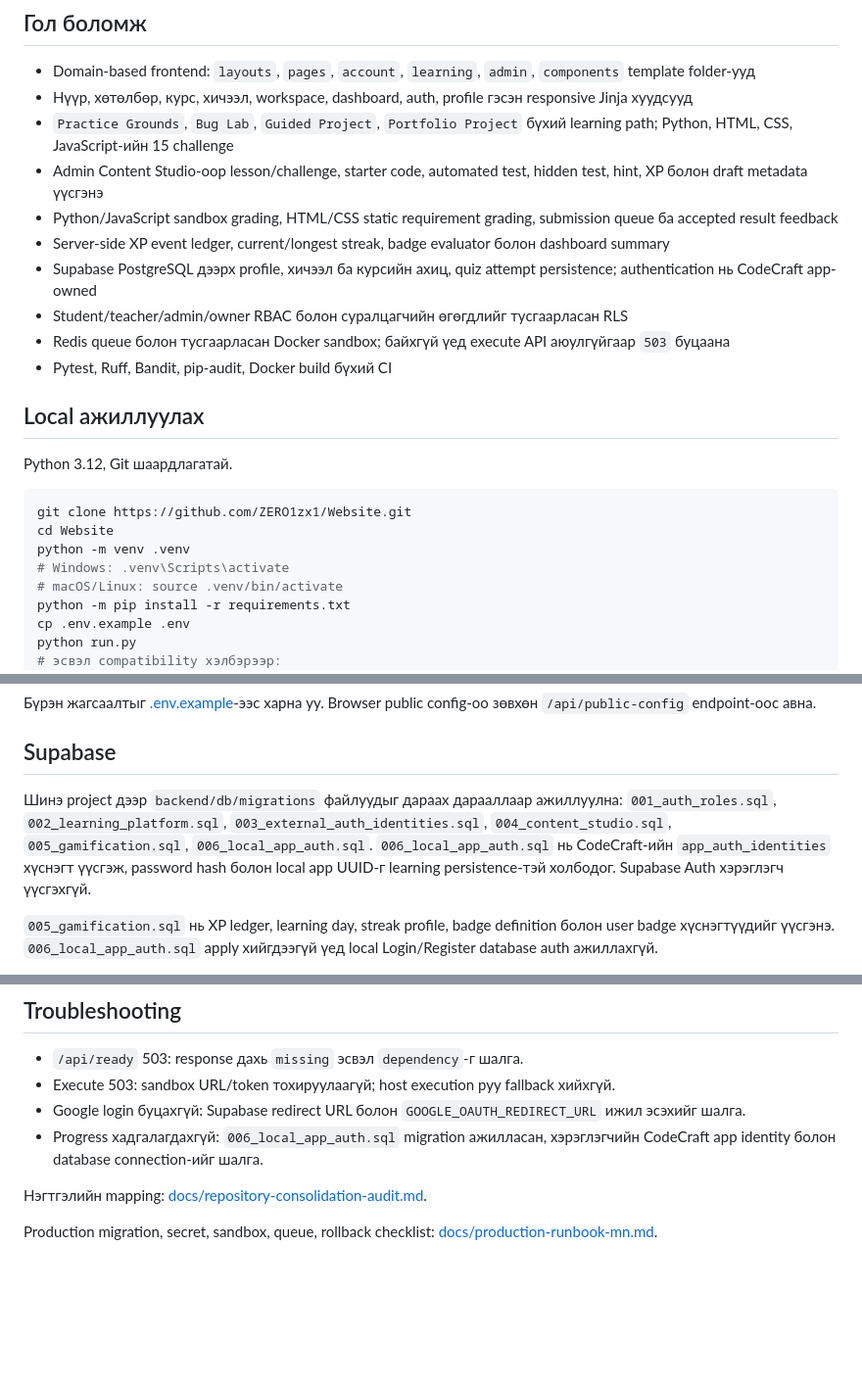
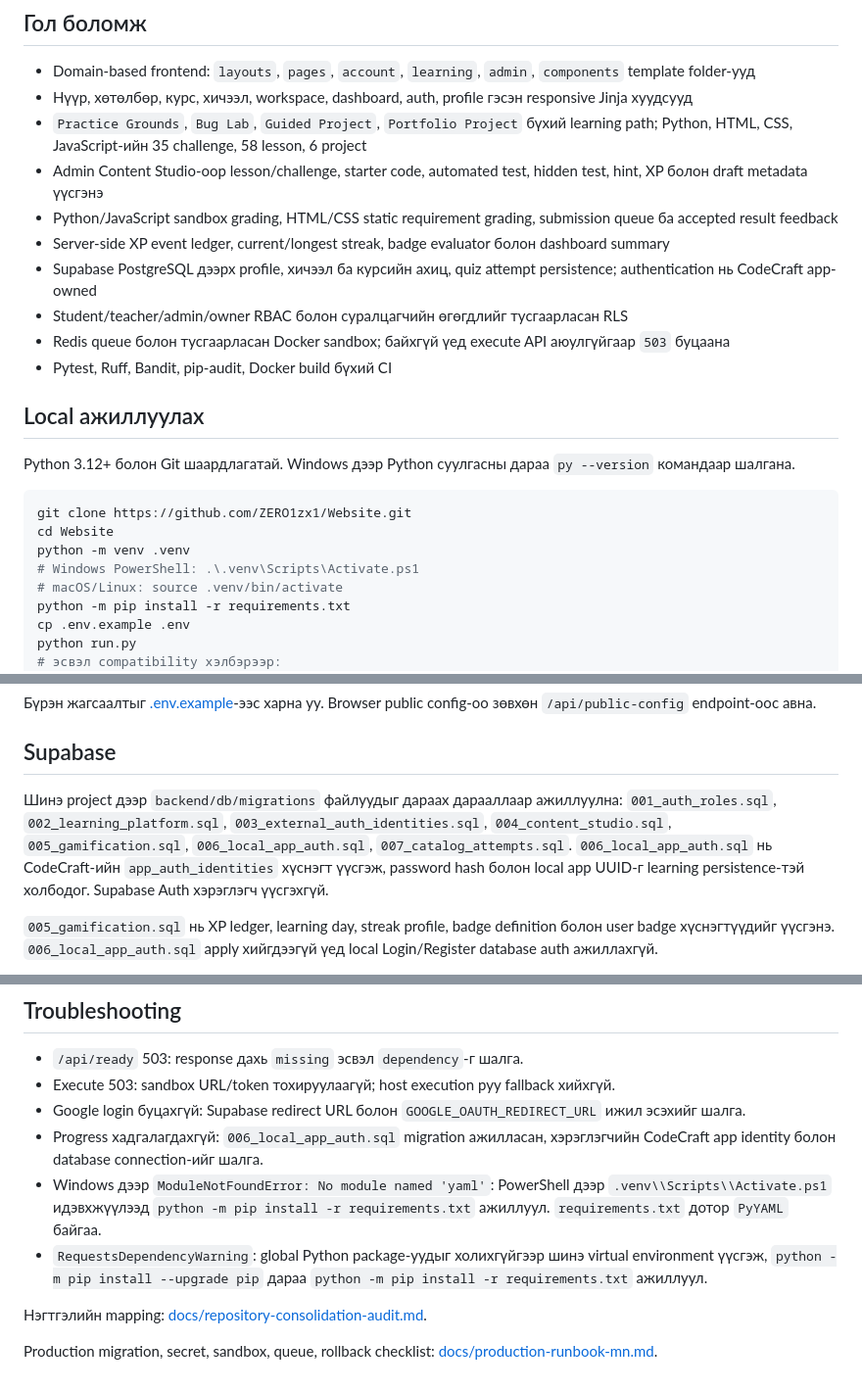
Before and after one commit to ZERO1zx1/Code_Craft_Academy, a Markdown page: README.md, 3 parts joined by grey strips. Shown at 98% size. GitHub-like rendering; blank space fills up the shorter version.

Commit message:
docs: add Windows dependency troubleshooting

````diff
--- a/README.md
+++ b/README.md
@@ -6,7 +6,7 @@ CodeCraft Academy нь Монгол хэл дээрх Flask + Jinja олон х
 
 - Domain-based frontend: `layouts`, `pages`, `account`, `learning`, `admin`, `components` template folder-ууд
 - Нүүр, хөтөлбөр, курс, хичээл, workspace, dashboard, auth, profile гэсэн responsive Jinja хуудсууд
-- `Practice Grounds`, `Bug Lab`, `Guided Project`, `Portfolio Project` бүхий learning path; Python, HTML, CSS, JavaScript-ийн 15 challenge
+- `Practice Grounds`, `Bug Lab`, `Guided Project`, `Portfolio Project` бүхий learning path; Python, HTML, CSS, JavaScript-ийн 35 challenge, 58 lesson, 6 project
 - Admin Content Studio-оор lesson/challenge, starter code, automated test, hidden test, hint, XP болон draft metadata үүсгэнэ
 - Python/JavaScript sandbox grading, HTML/CSS static requirement grading, submission queue ба accepted result feedback
 - Server-side XP event ledger, current/longest streak, badge evaluator болон dashboard summary
@@ -17,13 +17,13 @@ CodeCraft Academy нь Монгол хэл дээрх Flask + Jinja олон х
 
 ## Local ажиллуулах
 
-Python 3.12, Git шаардлагатай.
+Python 3.12+ болон Git шаардлагатай. Windows дээр Python суулгасны дараа `py --version` командаар шалгана.
 
 ```bash
 git clone https://github.com/ZERO1zx1/Website.git
 cd Website
 python -m venv .venv
-# Windows: .venv\Scripts\activate
+# Windows PowerShell: .\.venv\Scripts\Activate.ps1
 # macOS/Linux: source .venv/bin/activate
 python -m pip install -r requirements.txt
 cp .env.example .env
@@ -49,7 +49,7 @@ Credential бэлэн биш бол `.env`-д `FRONTEND_ONLY=true` тавьж UI
 
 ## Supabase
 
-Шинэ project дээр `backend/db/migrations` файлуудыг дараах дарааллаар ажиллуулна: `001_auth_roles.sql`, `002_learning_platform.sql`, `003_external_auth_identities.sql`, `004_content_studio.sql`, `005_gamification.sql`, `006_local_app_auth.sql`. `006_local_app_auth.sql` нь CodeCraft-ийн `app_auth_identities` хүснэгт үүсгэж, password hash болон local app UUID-г learning persistence-тэй холбодог. Supabase Auth хэрэглэгч үүсгэхгүй.
+Шинэ project дээр `backend/db/migrations` файлуудыг дараах дарааллаар ажиллуулна: `001_auth_roles.sql`, `002_learning_platform.sql`, `003_external_auth_identities.sql`, `004_content_studio.sql`, `005_gamification.sql`, `006_local_app_auth.sql`, `007_catalog_attempts.sql`. `006_local_app_auth.sql` нь CodeCraft-ийн `app_auth_identities` хүснэгт үүсгэж, password hash болон local app UUID-г learning persistence-тэй холбодог. Supabase Auth хэрэглэгч үүсгэхгүй.
 
 `005_gamification.sql` нь XP ledger, learning day, streak profile, badge definition болон user badge хүснэгтүүдийг үүсгэнэ. `006_local_app_auth.sql` apply хийгдээгүй үед local Login/Register database auth ажиллахгүй.
 
@@ -91,6 +91,8 @@ Production-д `FLASK_ENV=production`, HTTPS, managed secrets, migration backup,
 - Execute 503: sandbox URL/token тохируулаагүй; host execution руу fallback хийхгүй.
 - Google login буцахгүй: Supabase redirect URL болон `GOOGLE_OAUTH_REDIRECT_URL` ижил эсэхийг шалга.
 - Progress хадгалагдахгүй: `006_local_app_auth.sql` migration ажилласан, хэрэглэгчийн CodeCraft app identity болон database connection-ийг шалга.
+- Windows дээр `ModuleNotFoundError: No module named 'yaml'`: PowerShell дээр `.venv\\Scripts\\Activate.ps1` идэвхжүүлээд `python -m pip install -r requirements.txt` ажиллуул. `requirements.txt` дотор `PyYAML` байгаа.
+- `RequestsDependencyWarning`: global Python package-уудыг холихгүйгээр шинэ virtual environment үүсгэж, `python -m pip install --upgrade pip` дараа `python -m pip install -r requirements.txt` ажиллуул.
 
 Нэгтгэлийн mapping: [docs/repository-consolidation-audit.md](docs/repository-consolidation-audit.md).
 
````
